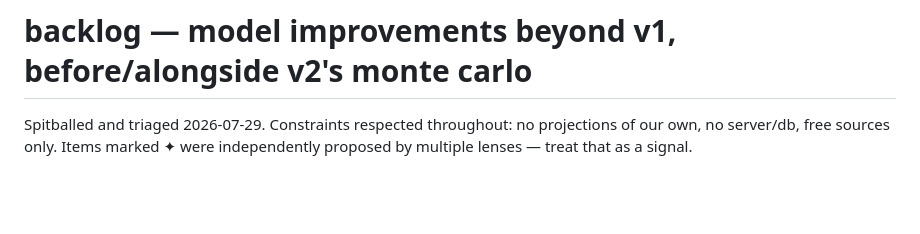
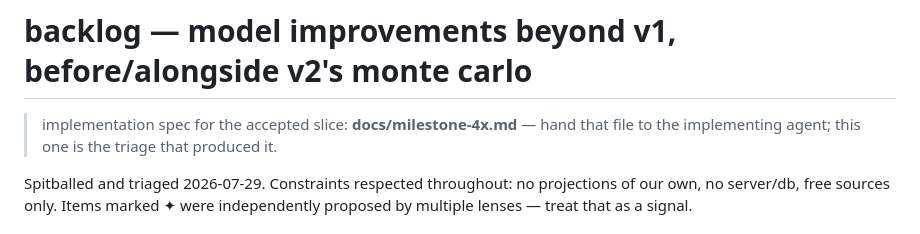
Before and after one commit to trisslazaj/pick6, a Markdown page: docs/backlog.md, the part around the change. Drawn GitHub-style; blank space fills up the shorter version.

```diff
--- a/docs/backlog.md
+++ b/docs/backlog.md
@@ -1,4 +1,7 @@
 # backlog — model improvements beyond v1, before/alongside v2's monte carlo
+
+> implementation spec for the accepted slice: **docs/milestone-4x.md** — hand that file to
+> the implementing agent; this one is the triage that produced it.
 
 Spitballed and triaged 2026-07-29. Constraints respected throughout: no projections of our
 own, no server/db, free sources only. Items marked ✦ were independently proposed by multiple
```
Also changed, not shown: docs/milestone-4x.md (added, +449 -0 lines).
